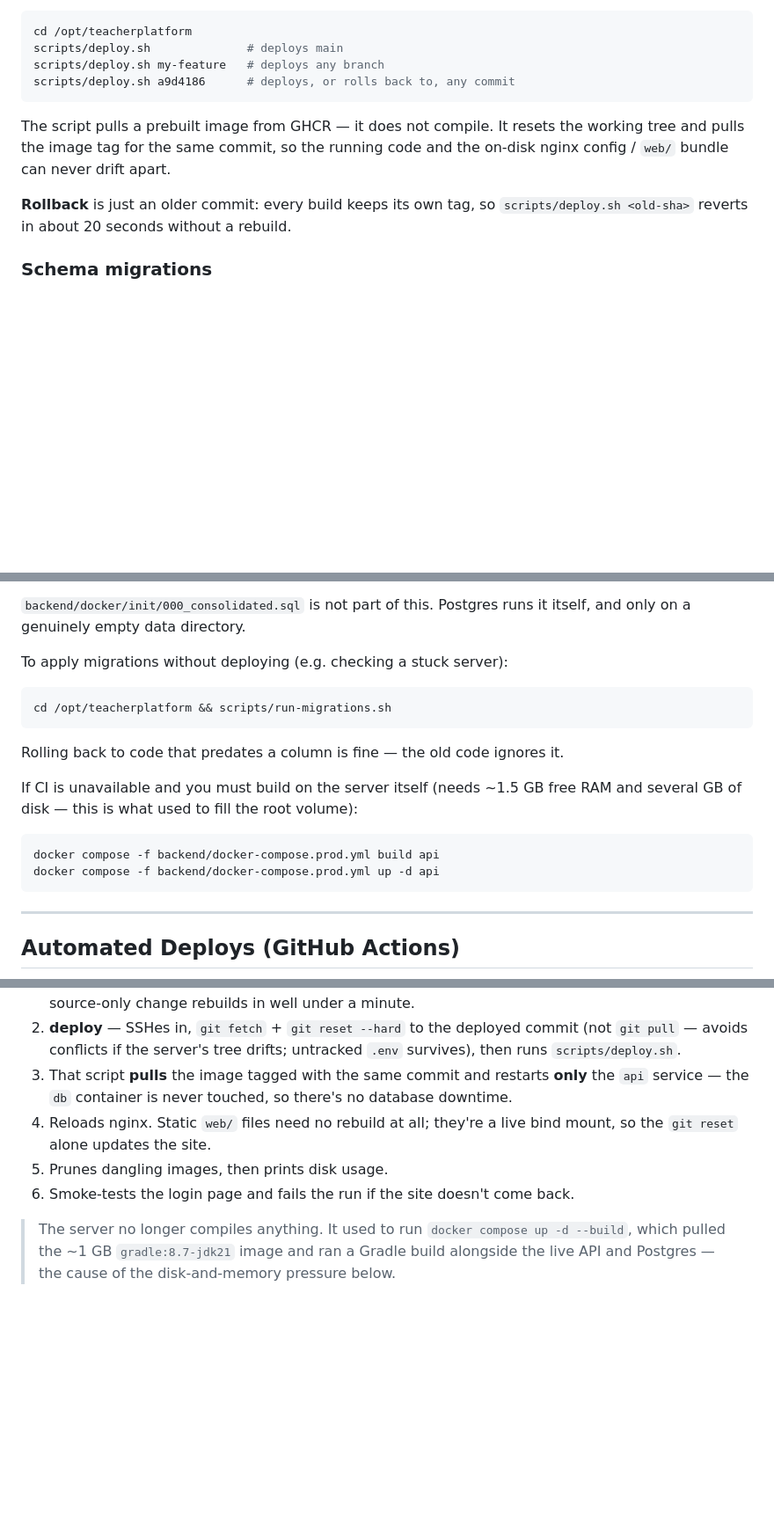
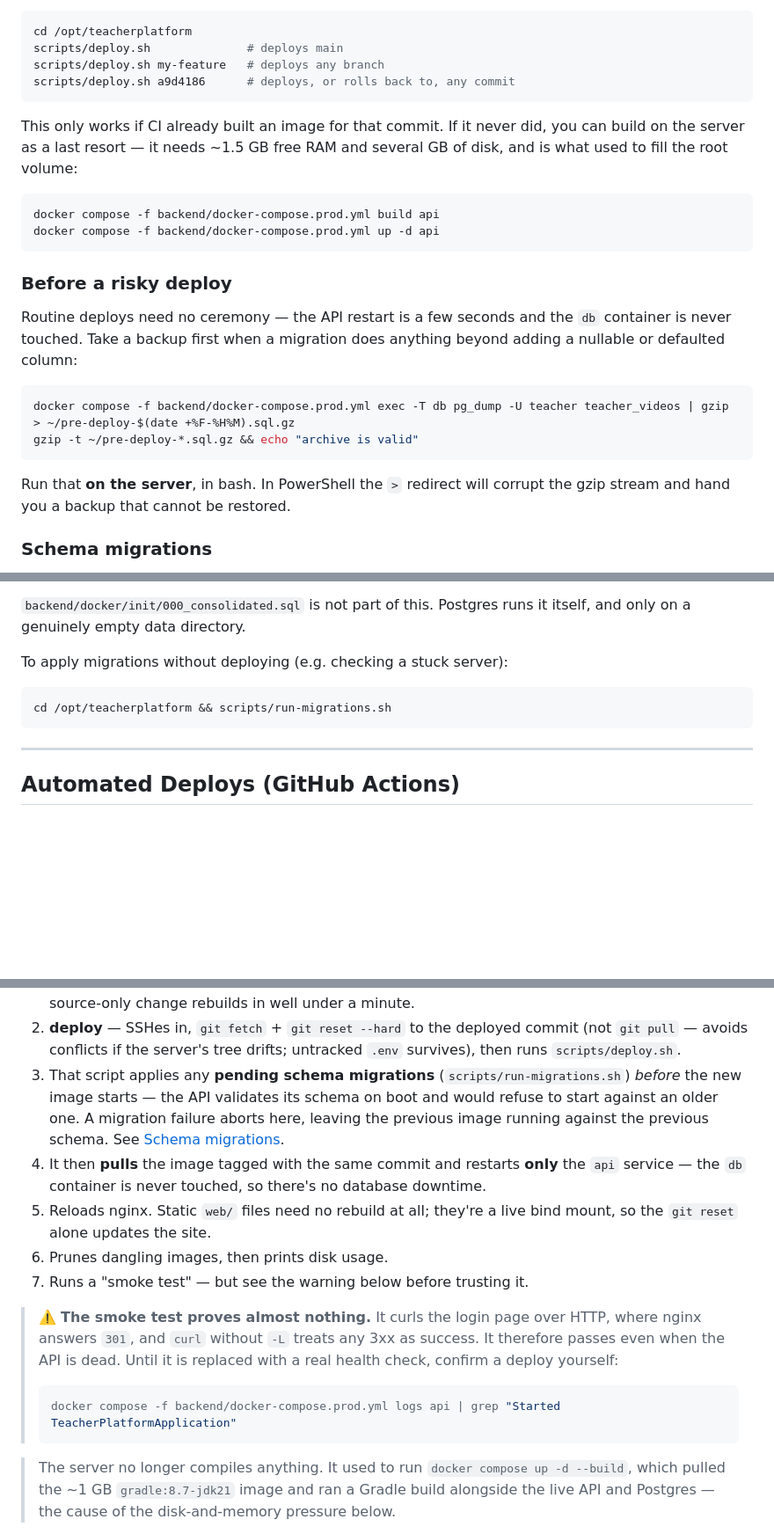
Before and after one commit to singhvipul892/teachingPlatform, a Markdown page: DEPLOY.md, 3 parts joined by grey strips. Shown at 88% size. GitHub-like rendering; blank space fills up the shorter version.

````diff
--- a/DEPLOY.md
+++ b/DEPLOY.md
@@ -124,12 +204,28 @@ scripts/deploy.sh my-feature   # deploys any branch
 scripts/deploy.sh a9d4186      # deploys, or rolls back to, any commit
 ```
 
-The script pulls a prebuilt image from GHCR — it does not compile. It resets the
-working tree and pulls the image tag for the same commit, so the running code and
-the on-disk nginx config / `web/` bundle can never drift apart.
+This only works if CI already built an image for that commit. If it never did,
+you can build on the server as a last resort — it needs ~1.5 GB free RAM and
+several GB of disk, and is what used to fill the root volume:
 
-**Rollback** is just an older commit: every build keeps its own tag, so
-`scripts/deploy.sh <old-sha>` reverts in about 20 seconds without a rebuild.
+```bash
+docker compose -f backend/docker-compose.prod.yml build api
+docker compose -f backend/docker-compose.prod.yml up -d api
+```
+
+### Before a risky deploy
+
+Routine deploys need no ceremony — the API restart is a few seconds and the `db`
+container is never touched. Take a backup first when a migration does anything
+beyond adding a nullable or defaulted column:
+
+```bash
+docker compose -f backend/docker-compose.prod.yml exec -T db pg_dump -U teacher teacher_videos | gzip > ~/pre-deploy-$(date +%F-%H%M).sql.gz
+gzip -t ~/pre-deploy-*.sql.gz && echo "archive is valid"
+```
+
+Run that **on the server**, in bash. In PowerShell the `>` redirect will corrupt
+the gzip stream and hand you a backup that cannot be restored.
 
 ### Schema migrations
 
@@ -169,16 +265,6 @@ To apply migrations without deploying (e.g. checking a stuck server):
 cd /opt/teacherplatform && scripts/run-migrations.sh
 ```
 
-Rolling back to code that predates a column is fine — the old code ignores it.
-
-If CI is unavailable and you must build on the server itself (needs ~1.5 GB free
-RAM and several GB of disk — this is what used to fill the root volume):
-
-```bash
-docker compose -f backend/docker-compose.prod.yml build api
-docker compose -f backend/docker-compose.prod.yml up -d api
-```
-
 ---
 
 ## Automated Deploys (GitHub Actions)
@@ -203,12 +289,25 @@ The workflow has two jobs. `build` runs on GitHub's runners; `deploy` touches th
 2. **deploy** — SSHes in, `git fetch` + `git reset --hard` to the deployed commit (not
    `git pull` — avoids conflicts if the server's tree drifts; untracked `.env` survives),
    then runs `scripts/deploy.sh`.
-3. That script **pulls** the image tagged with the same commit and restarts **only** the
+3. That script applies any **pending schema migrations** (`scripts/run-migrations.sh`)
+   *before* the new image starts — the API validates its schema on boot and would refuse
+   to start against an older one. A migration failure aborts here, leaving the previous
+   image running against the previous schema. See [Schema migrations](#schema-migrations).
+4. It then **pulls** the image tagged with the same commit and restarts **only** the
    `api` service — the `db` container is never touched, so there's no database downtime.
-4. Reloads nginx. Static `web/` files need no rebuild at all; they're a live bind mount,
+5. Reloads nginx. Static `web/` files need no rebuild at all; they're a live bind mount,
    so the `git reset` alone updates the site.
-5. Prunes dangling images, then prints disk usage.
-6. Smoke-tests the login page and fails the run if the site doesn't come back.
+6. Prunes dangling images, then prints disk usage.
+7. Runs a "smoke test" — but see the warning below before trusting it.
+
+> ⚠️ **The smoke test proves almost nothing.** It curls the login page over HTTP, where
+> nginx answers `301`, and `curl` without `-L` treats any 3xx as success. It therefore
+> passes even when the API is dead. Until it is replaced with a real health check, confirm
+> a deploy yourself:
+>
+> ```bash
+> docker compose -f backend/docker-compose.prod.yml logs api | grep "Started TeacherPlatformApplication"
+> ```
 
 > The server no longer compiles anything. It used to run `docker compose up -d --build`,
 > which pulled the ~1 GB `gradle:8.7-jdk21` image and ran a Gradle build alongside the
````
Also changed, not shown: other parts of DEPLOY.md (+83 -3 lines), DEPLOYMENT_STATUS.md (+78 -76 lines), docs/RELEASE-course-validity.md (deleted, +0 -125 lines).
